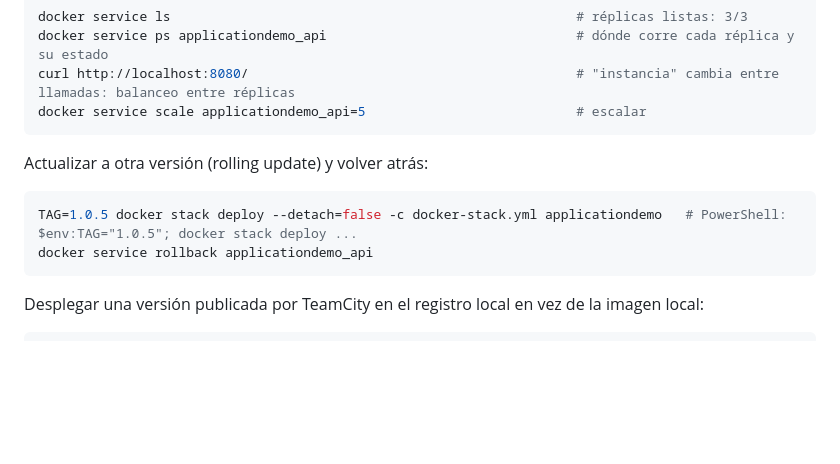
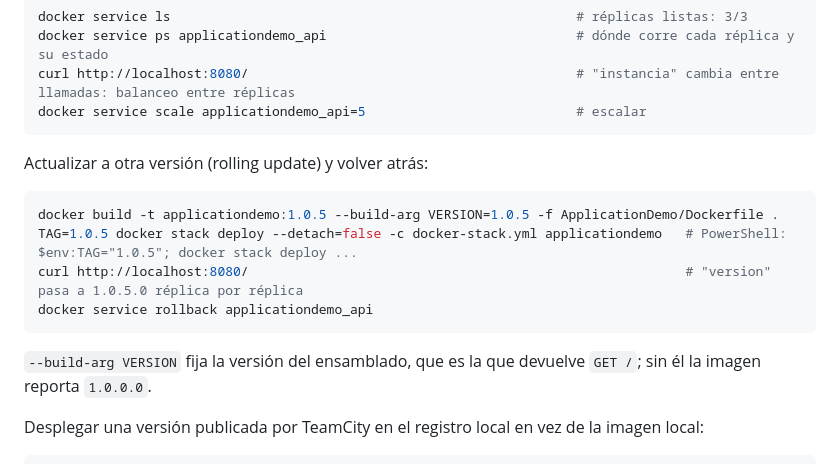
Before and after one commit to JspaNexo/teamcityProy, a Markdown page: README.md, the part around one of its changes. Rendered like a GitHub page; blank space fills up the shorter version.

````diff
--- a/README.md
+++ b/README.md
@@ -40,9 +48,13 @@ docker service scale applicationdemo_api=5                           # escalar
 Actualizar a otra versión (rolling update) y volver atrás:
 
 ```bash
+docker build -t applicationdemo:1.0.5 --build-arg VERSION=1.0.5 -f ApplicationDemo/Dockerfile .
 TAG=1.0.5 docker stack deploy --detach=false -c docker-stack.yml applicationdemo   # PowerShell: $env:TAG="1.0.5"; docker stack deploy ...
+curl http://localhost:8080/                                                        # "version" pasa a 1.0.5.0 réplica por réplica
 docker service rollback applicationdemo_api
 ```
+
+`--build-arg VERSION` fija la versión del ensamblado, que es la que devuelve `GET /`; sin él la imagen reporta `1.0.0.0`.
 
 Desplegar una versión publicada por TeamCity en el registro local en vez de la imagen local:
 
````
Also changed, not shown: other parts of README.md (+26 -3 lines), docs/arquitectura_cicd_swarm.drawio.png (added), 6 other files.
